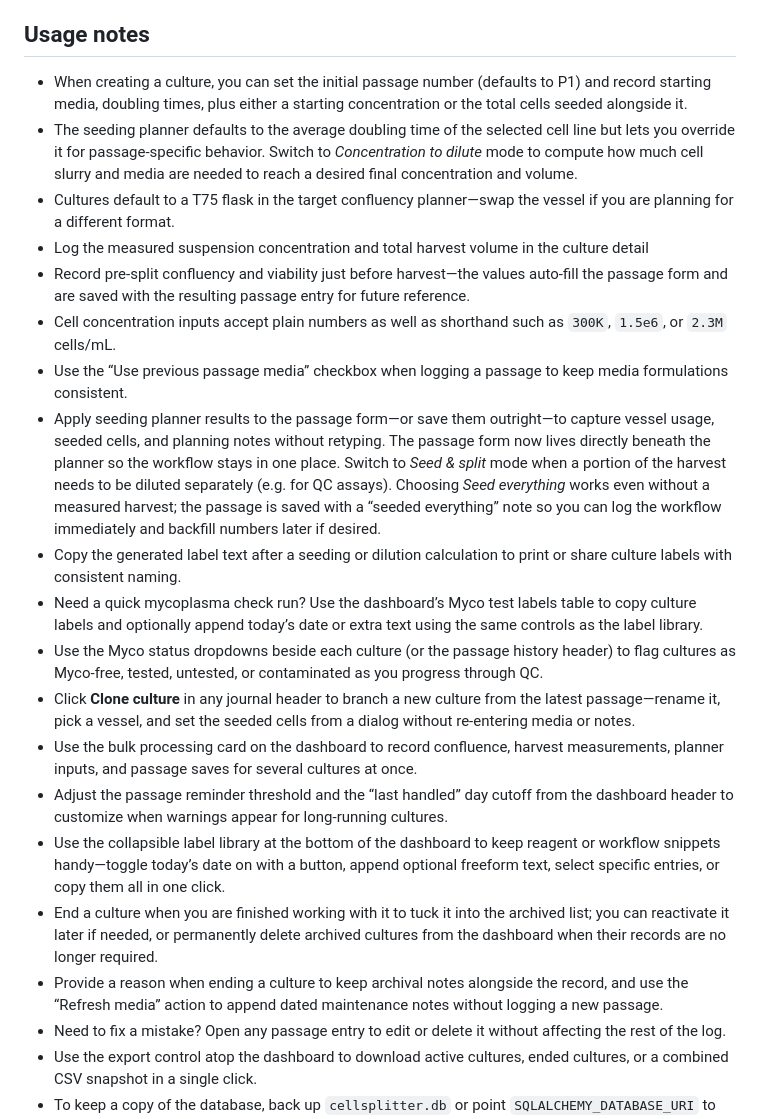
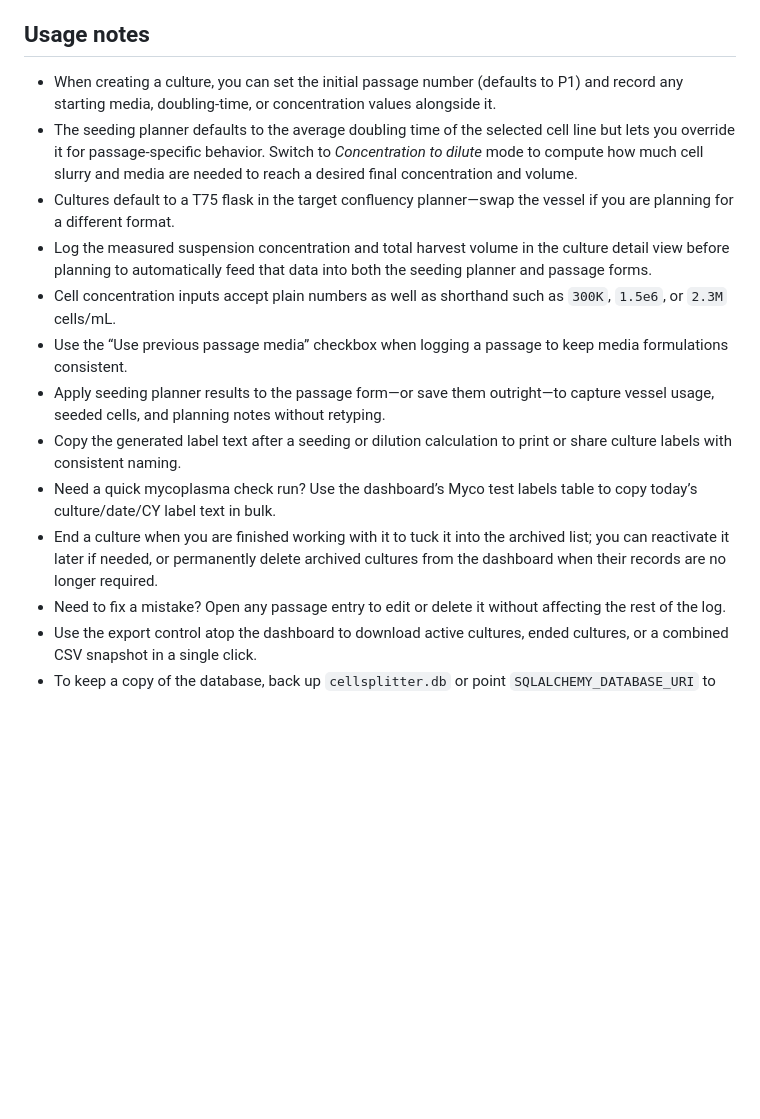
Before and after one commit to cyeunghl/cellSplitter, a Markdown page: README.md, the part around one of its changes. Drawn GitHub-style; blank space fills up the shorter version.

```diff
--- a/README.md
+++ b/README.md
@@ -74,8 +56,7 @@ seed toward a desired confluency using built-in doubling times and vessel capaci
 ## Usage notes
 
 - When creating a culture, you can set the initial passage number (defaults to P1) and
-  record starting media, doubling times, plus either a starting concentration or the
-  total cells seeded alongside it.
+  record any starting media, doubling-time, or concentration values alongside it.
 - The seeding planner defaults to the average doubling time of the selected cell line but
   lets you override it for passage-specific behavior. Switch to *Concentration to dilute*
   mode to compute how much cell slurry and media are needed to reach a desired final
@@ -83,43 +64,21 @@ seed toward a desired confluency using built-in doubling times and vessel capaci
 - Cultures default to a T75 flask in the target confluency planner—swap the vessel if you
   are planning for a different format.
 - Log the measured suspension concentration and total harvest volume in the culture detail
-- Record pre-split confluency and viability just before harvest—the values auto-fill the
-  passage form and are saved with the resulting passage entry for future reference.
+  view before planning to automatically feed that data into both the seeding planner and
+  passage forms.
 - Cell concentration inputs accept plain numbers as well as shorthand such as `300K`,
   `1.5e6`, or `2.3M` cells/mL.
 - Use the “Use previous passage media” checkbox when logging a passage to keep media
   formulations consistent.
 - Apply seeding planner results to the passage form—or save them outright—to capture
-  vessel usage, seeded cells, and planning notes without retyping. The passage form now
-  lives directly beneath the planner so the workflow stays in one place. Switch to
-  *Seed & split* mode when a portion of the harvest needs to be diluted separately
-  (e.g. for QC assays). Choosing *Seed everything* works even without a measured harvest;
-  the passage is saved with a “seeded everything” note so you can log the workflow
-  immediately and backfill numbers later if desired.
+  vessel usage, seeded cells, and planning notes without retyping.
 - Copy the generated label text after a seeding or dilution calculation to print or share
   culture labels with consistent naming.
 - Need a quick mycoplasma check run? Use the dashboard’s Myco test labels table to copy
-  culture labels and optionally append today’s date or extra text using the same controls
-  as the label library.
-- Use the Myco status dropdowns beside each culture (or the passage history header) to
-  flag cultures as Myco-free, tested, untested, or contaminated as you progress through
-  QC.
-- Click **Clone culture** in any journal header to branch a new culture from the latest
-  passage—rename it, pick a vessel, and set the seeded cells from a dialog without
-  re-entering media or notes.
-- Use the bulk processing card on the dashboard to record confluence, harvest measurements,
-  planner inputs, and passage saves for several cultures at once.
-- Adjust the passage reminder threshold and the “last handled” day cutoff from the
-  dashboard header to customize when warnings appear for long-running cultures.
-- Use the collapsible label library at the bottom of the dashboard to keep reagent or
-  workflow snippets handy—toggle today’s date on with a button, append optional freeform
-  text, select specific entries, or copy them all in one click.
+  today’s culture/date/CY label text in bulk.
 - End a culture when you are finished working with it to tuck it into the archived list;
   you can reactivate it later if needed, or permanently delete archived cultures from the
   dashboard when their records are no longer required.
-- Provide a reason when ending a culture to keep archival notes alongside the record, and
-  use the “Refresh media” action to append dated maintenance notes without logging a new
-  passage.
 - Need to fix a mistake? Open any passage entry to edit or delete it without affecting the
   rest of the log.
 - Use the export control atop the dashboard to download active cultures, ended cultures,
```
Also changed, not shown: other parts of README.md (+10 -28 lines).
